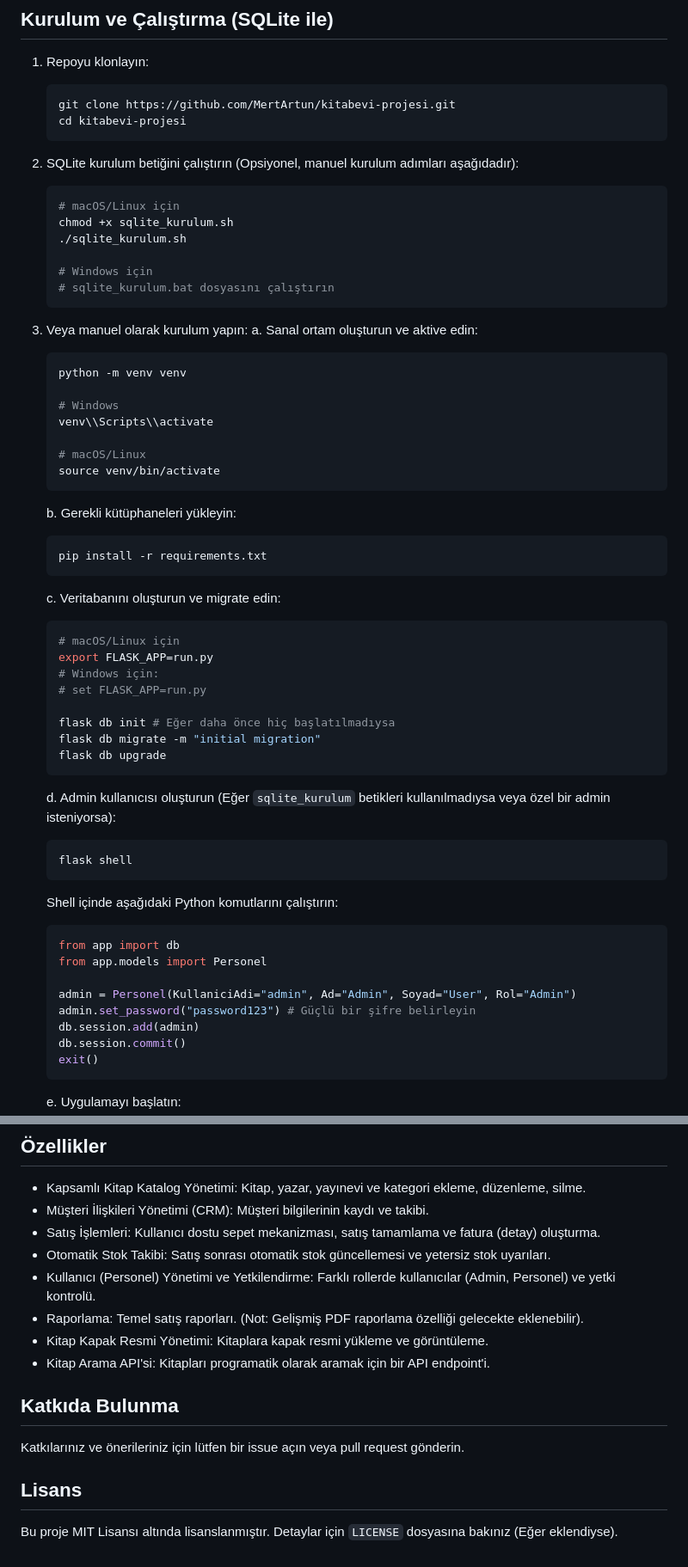
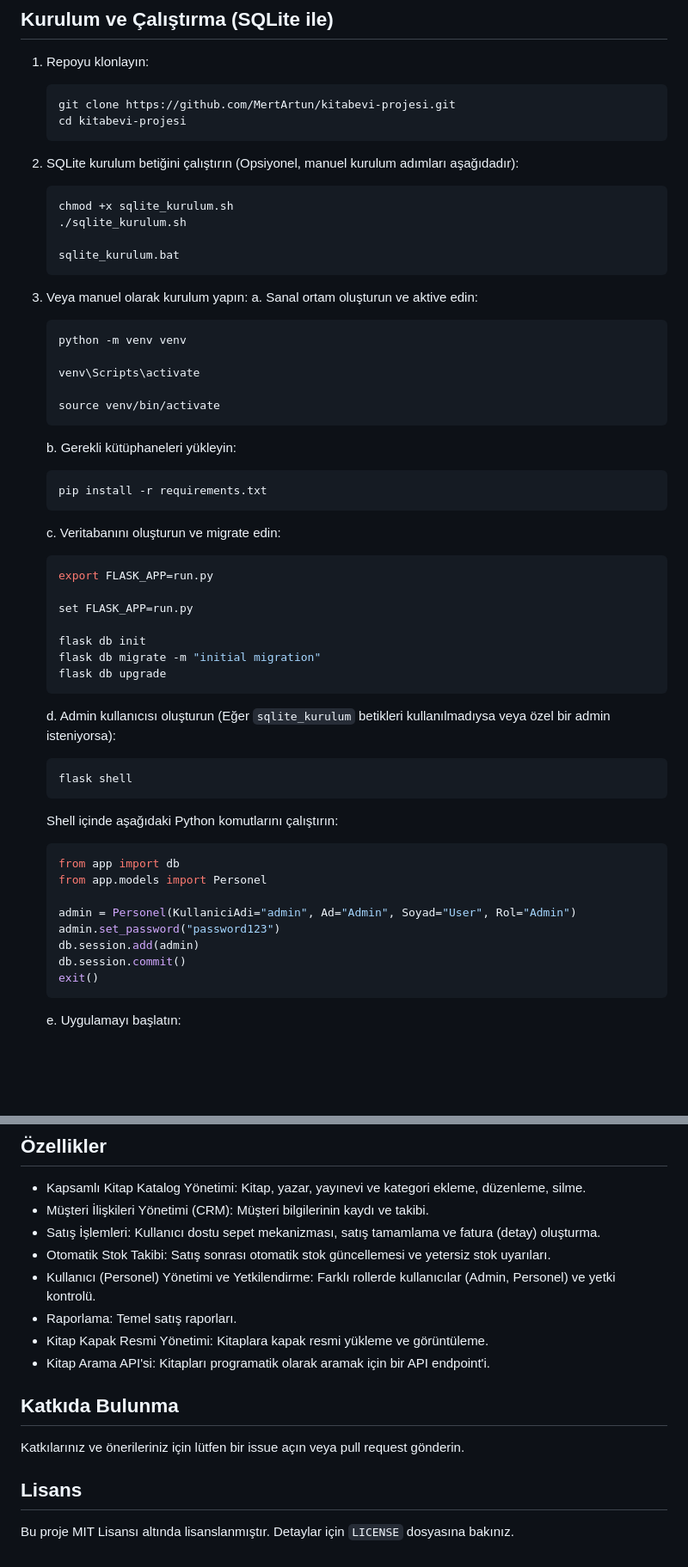
Before and after one commit to MertArtun/kitabevi-projesi, a Markdown page: README.md, 2 parts joined by grey strips. Shown: that part at 86% size. Rendered like a GitHub page; blank space fills up the shorter version.

Commit message:
README: Yorumlar ve notlar temizlendi

````diff
--- a/README.md
+++ b/README.md
@@ -20,12 +20,10 @@ Bu proje, bir kitabevinin temel operasyonlarını (kitap yönetimi, müşteri y
 
 2. SQLite kurulum betiğini çalıştırın (Opsiyonel, manuel kurulum adımları aşağıdadır):
    ```bash
-   # macOS/Linux için
    chmod +x sqlite_kurulum.sh
    ./sqlite_kurulum.sh
 
-   # Windows için
-   # sqlite_kurulum.bat dosyasını çalıştırın
+   sqlite_kurulum.bat
    ```
 
 3. Veya manuel olarak kurulum yapın:
@@ -33,10 +31,8 @@ Bu proje, bir kitabevinin temel operasyonlarını (kitap yönetimi, müşteri y
       ```bash
       python -m venv venv
 
-      # Windows
-      venv\\Scripts\\activate
+      venv\Scripts\activate
 
-      # macOS/Linux
       source venv/bin/activate
       ```
 
@@ -47,12 +43,11 @@ Bu proje, bir kitabevinin temel operasyonlarını (kitap yönetimi, müşteri y
 
    c. Veritabanını oluşturun ve migrate edin:
       ```bash
-      # macOS/Linux için
       export FLASK_APP=run.py
-      # Windows için:
-      # set FLASK_APP=run.py
 
-      flask db init # Eğer daha önce hiç başlatılmadıysa
+      set FLASK_APP=run.py
+
+      flask db init
       flask db migrate -m "initial migration"
       flask db upgrade
       ```
@@ -67,7 +62,7 @@ Bu proje, bir kitabevinin temel operasyonlarını (kitap yönetimi, müşteri y
       from app.models import Personel
 
       admin = Personel(KullaniciAdi="admin", Ad="Admin", Soyad="User", Rol="Admin")
-      admin.set_password("password123") # Güçlü bir şifre belirleyin
+      admin.set_password("password123")
       db.session.add(admin)
       db.session.commit()
       exit()
@@ -120,7 +115,7 @@ kitabevi-projesi/
 - Satış İşlemleri: Kullanıcı dostu sepet mekanizması, satış tamamlama ve fatura (detay) oluşturma.
 - Otomatik Stok Takibi: Satış sonrası otomatik stok güncellemesi ve yetersiz stok uyarıları.
 - Kullanıcı (Personel) Yönetimi ve Yetkilendirme: Farklı rollerde kullanıcılar (Admin, Personel) ve yetki kontrolü.
-- Raporlama: Temel satış raporları. (Not: Gelişmiş PDF raporlama özelliği gelecekte eklenebilir).
+- Raporlama: Temel satış raporları.
 - Kitap Kapak Resmi Yönetimi: Kitaplara kapak resmi yükleme ve görüntüleme.
 - Kitap Arama API'si: Kitapları programatik olarak aramak için bir API endpoint'i.
 
@@ -128,4 +123,4 @@ kitabevi-projesi/
 Katkılarınız ve önerileriniz için lütfen bir issue açın veya pull request gönderin.
 
 ## Lisans
-Bu proje MIT Lisansı altında lisanslanmıştır. Detaylar için `LICENSE` dosyasına bakınız (Eğer eklendiyse).
+Bu proje MIT Lisansı altında lisanslanmıştır. Detaylar için `LICENSE` dosyasına bakınız.
````
